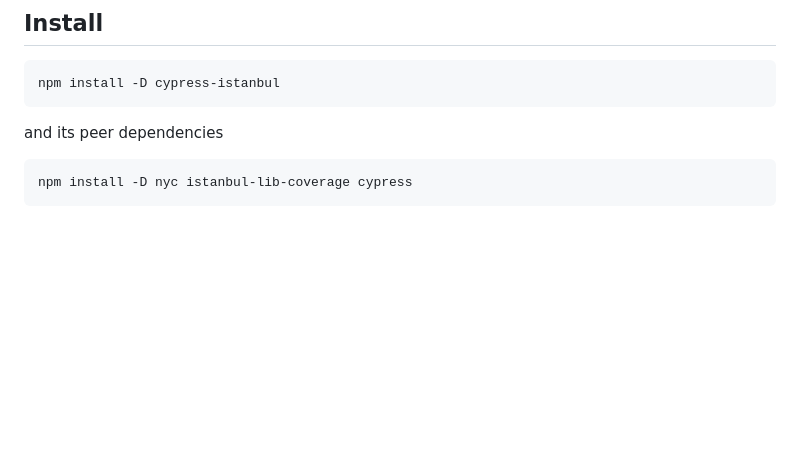
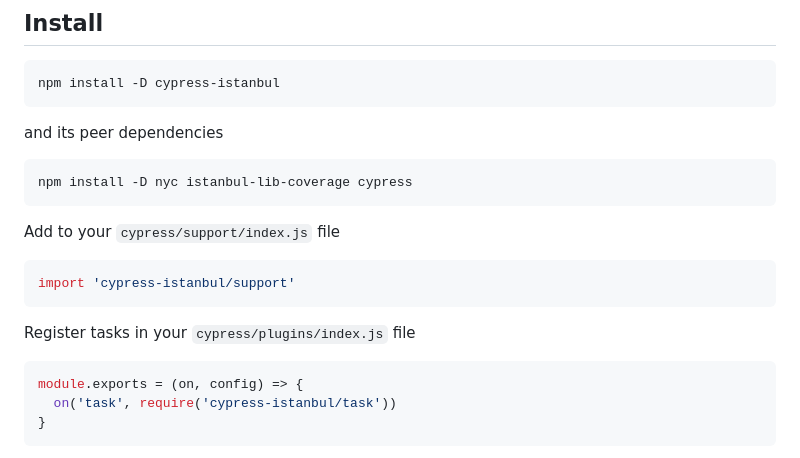
Before and after one commit to cypress-io/code-coverage, a Markdown page: README.md, the part around one of its changes. Rendered like a GitHub page; blank space fills up the shorter version.

````diff
--- a/README.md
+++ b/README.md
@@ -14,3 +14,17 @@ and its peer dependencies
 npm install -D nyc istanbul-lib-coverage cypress
 ```
 
+Add to your `cypress/support/index.js` file
+
+```js
+import 'cypress-istanbul/support'
+```
+
+Register tasks in your `cypress/plugins/index.js` file
+
+```js
+module.exports = (on, config) => {
+  on('task', require('cypress-istanbul/task'))
+}
+```
+
````
Also changed, not shown: other parts of README.md (+4 -0 lines), images/coverage.jpg (added), 1 other file.
